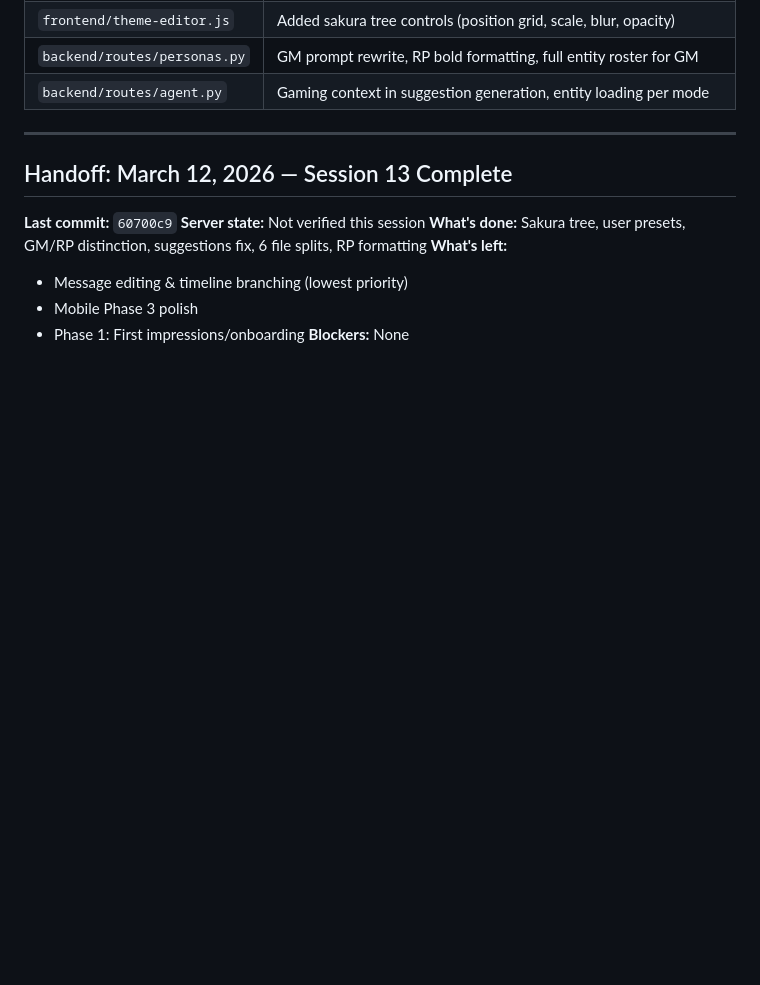
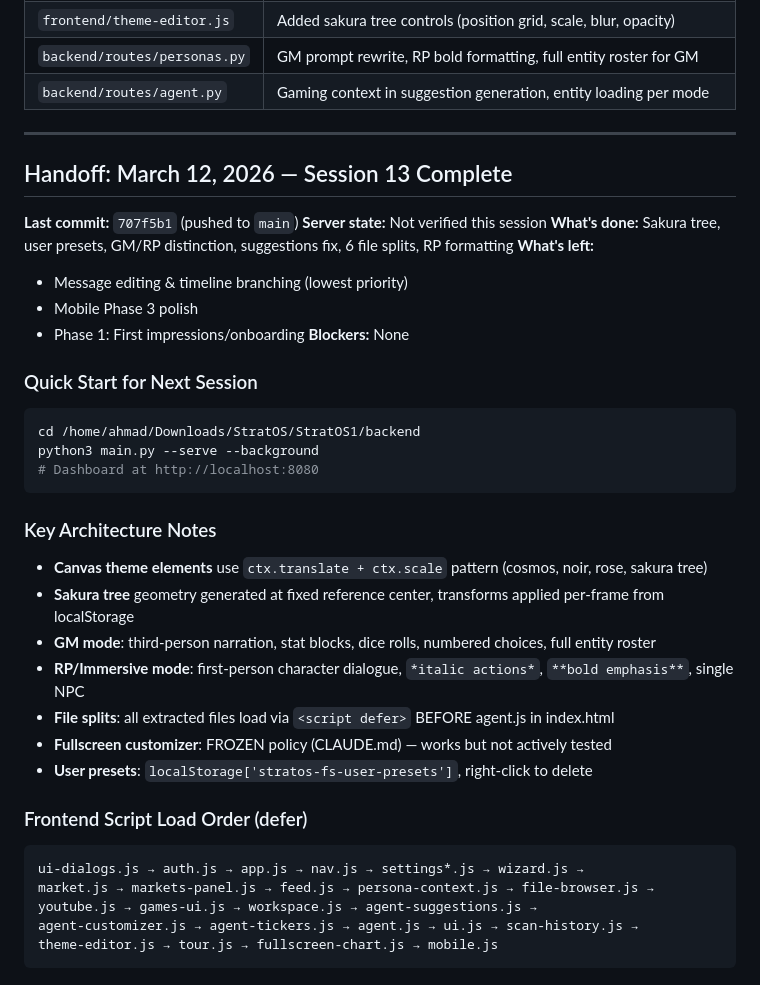
Before and after one commit to ASEbrahim/stratos, a Markdown page: Strat-docs/session-reports/STATE_2026-03-11.md, the part around the change. GitHub-like rendering; blank space fills up the shorter version.

Commit message:
docs: finalize Session 13 handoff with architecture notes and load order
Co-Authored-By: Claude Opus 4.6 <noreply@anthropic.com>

````diff
--- a/Strat-docs/session-reports/STATE_2026-03-11.md
+++ b/Strat-docs/session-reports/STATE_2026-03-11.md
@@ -1209,7 +1209,7 @@ New "Customize" button in fullscreen sidebar opens a 300px arcane-styled setting
 
 ## Handoff: March 12, 2026 — Session 13 Complete
 
-**Last commit:** `60700c9`
+**Last commit:** `707f5b1` (pushed to `main`)
 **Server state:** Not verified this session
 **What's done:** Sakura tree, user presets, GM/RP distinction, suggestions fix, 6 file splits, RP formatting
 **What's left:**
@@ -1217,3 +1217,28 @@ New "Customize" button in fullscreen sidebar opens a 300px arcane-styled setting
 - Mobile Phase 3 polish
 - Phase 1: First impressions/onboarding
 **Blockers:** None
+
+### Quick Start for Next Session
+```bash
+cd /home/ahmad/Downloads/StratOS/StratOS1/backend
+python3 main.py --serve --background
+# Dashboard at http://localhost:8080
+```
+
+### Key Architecture Notes
+- **Canvas theme elements** use `ctx.translate + ctx.scale` pattern (cosmos, noir, rose, sakura tree)
+- **Sakura tree** geometry generated at fixed reference center, transforms applied per-frame from localStorage
+- **GM mode**: third-person narration, stat blocks, dice rolls, numbered choices, full entity roster
+- **RP/Immersive mode**: first-person character dialogue, `*italic actions*`, `**bold emphasis**`, single NPC
+- **File splits**: all extracted files load via `<script defer>` BEFORE agent.js in index.html
+- **Fullscreen customizer**: FROZEN policy (CLAUDE.md) — works but not actively tested
+- **User presets**: `localStorage['stratos-fs-user-presets']`, right-click to delete
+
+### Frontend Script Load Order (defer)
+```
+ui-dialogs.js → auth.js → app.js → nav.js → settings*.js → wizard.js →
+market.js → markets-panel.js → feed.js → persona-context.js → file-browser.js →
+youtube.js → games-ui.js → workspace.js → agent-suggestions.js →
+agent-customizer.js → agent-tickers.js → agent.js → ui.js → scan-history.js →
+theme-editor.js → tour.js → fullscreen-chart.js → mobile.js
+```
````
